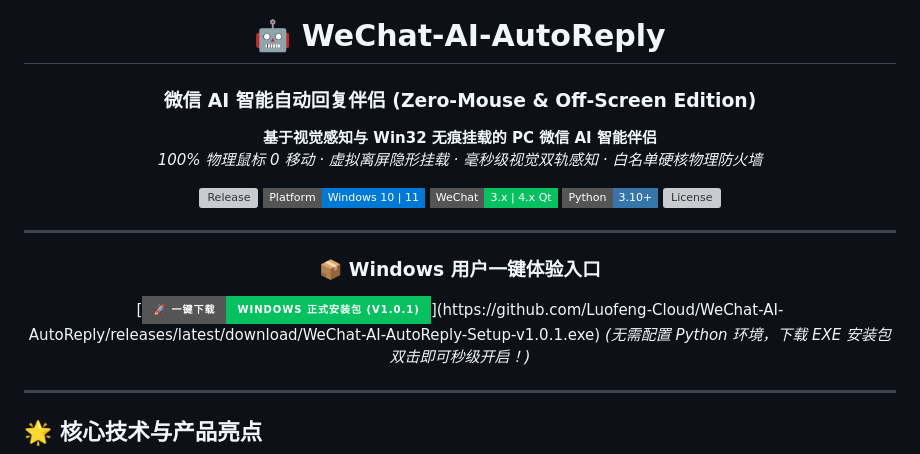
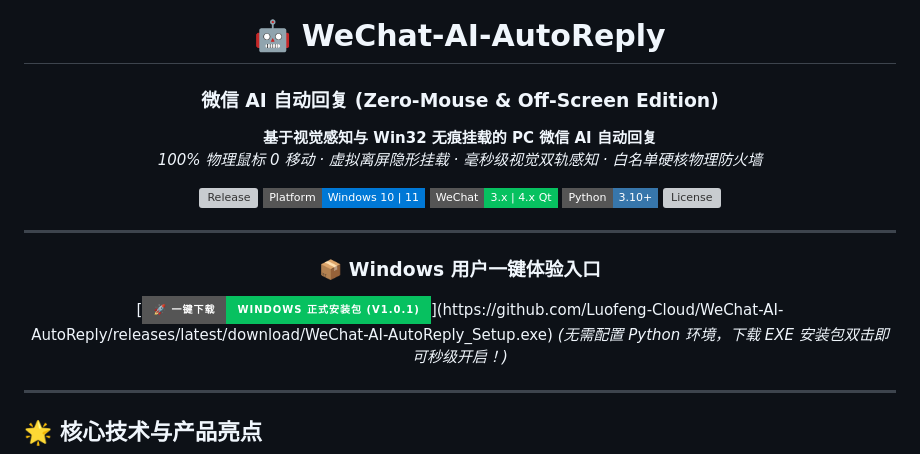
Before and after one commit to Luofeng-Cloud/WeChat-AI-AutoReply, a Markdown page: README.md, the part around the change. Drawn GitHub-style; badges without logos; grey boxes are pictures that could not be loaded.

Commit message:
docs: update title to 微信 AI 自动回复 and sync asset download name

```diff
--- a/README.md
+++ b/README.md
@@ -1,9 +1,9 @@
 <div align="center">
 
 # 🤖 WeChat-AI-AutoReply
-### 微信 AI 智能自动回复伴侣 (Zero-Mouse & Off-Screen Edition)
+### 微信 AI 自动回复 (Zero-Mouse & Off-Screen Edition)
 
-**基于视觉感知与 Win32 无痕挂载的 PC 微信 AI 智能伴侣**
+**基于视觉感知与 Win32 无痕挂载的 PC 微信 AI 自动回复**
 *100% 物理鼠标 0 移动 · 虚拟离屏隐形挂载 · 毫秒级视觉双轨感知 · 白名单硬核物理防火墙*
 
 <p align="center">
@@ -22,7 +22,7 @@
 
 ### 📦 Windows 用户一键体验入口
 
-[![Download Release](https://img.shields.io/badge/🚀%20一键下载-Windows%20正式安装包%20(v1.0.1)-07C160?style=for-the-badge&logo=windows&logoColor=white)](https://github.com/Luofeng-Cloud/WeChat-AI-AutoReply/releases/latest/download/WeChat-AI-AutoReply-Setup-v1.0.1.exe)
+[![Download Release](https://img.shields.io/badge/🚀%20一键下载-Windows%20正式安装包%20(v1.0.1)-07C160?style=for-the-badge&logo=windows&logoColor=white)](https://github.com/Luofeng-Cloud/WeChat-AI-AutoReply/releases/latest/download/WeChat-AI-AutoReply_Setup.exe)
 *(无需配置 Python 环境，下载 EXE 安装包双击即可秒级开启！)*
 
 </div>
```
